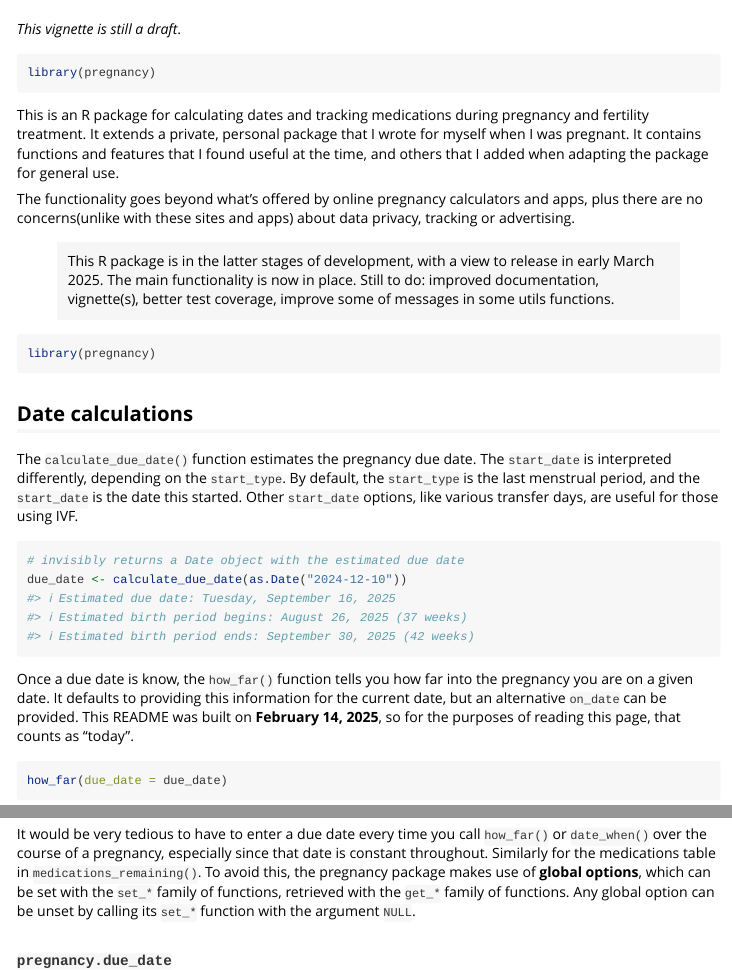
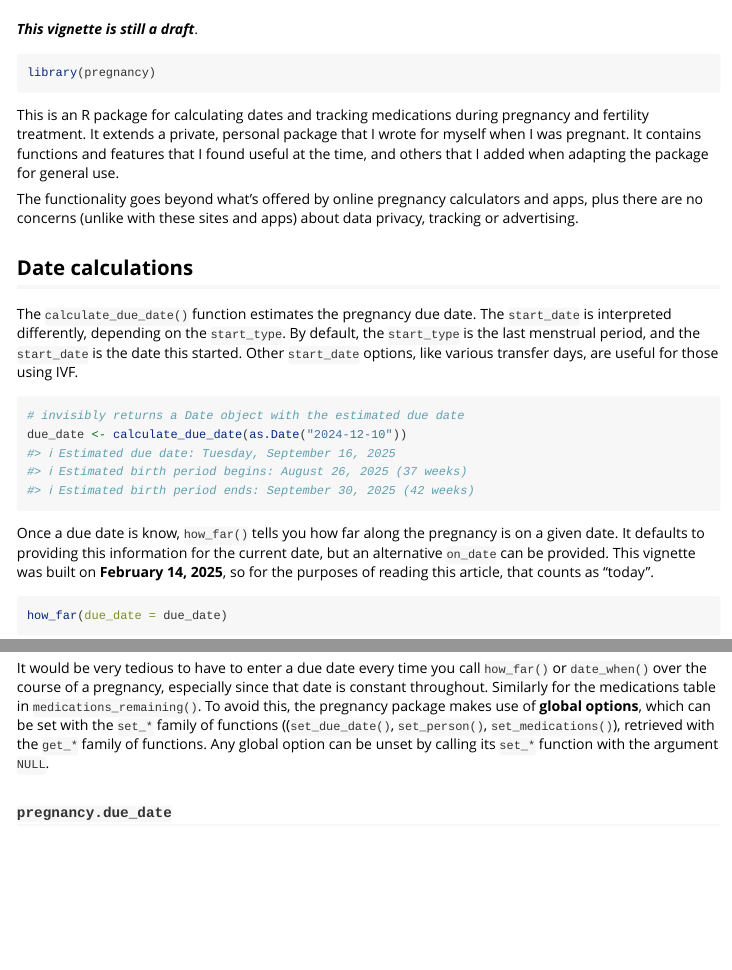
Before and after one commit to EllaKaye/pregnancy, an R Markdown document (vignettes/pregnancy.Rmd): the page in a window 1100 px wide, from 60 px down, and a second part further down, joined at a grey line. Rendered offline with R 4.5, knitr and Pandoc, with nearby package versions; some code elsewhere in the file could not run offline.

Commit message:
README and vignette tweaks

````diff
--- a/vignettes/pregnancy.Rmd
+++ b/vignettes/pregnancy.Rmd
@@ -14,7 +14,7 @@ knitr::opts_chunk$set(
 )
 ```
 
-*This vignette is still a draft*.
+***This vignette is still a draft***.
 
 ```{r setup}
 library(pregnancy)
@@ -26,16 +26,7 @@ It contains functions and features that I found useful at the time,
 and others that I added when adapting the package for general use.
 
 The functionality goes beyond what's offered by online pregnancy calculators and apps,
-plus there are no concerns(unlike with these sites and apps) about data privacy, tracking or advertising.
-
-> This R package is in the latter stages of development, with a view to release in early March 2025.
-> The main functionality is now in place.
-> Still to do: improved documentation, vignette(s), better test coverage, improve some of messages in some utils functions.
-
-
-```{r}
-library(pregnancy)
-```
+plus there are no concerns (unlike with these sites and apps) about data privacy, tracking or advertising.
 
 ## Date calculations
 
@@ -49,11 +40,11 @@ Other `start_date` options, like various transfer days, are useful for those usi
 due_date <- calculate_due_date(as.Date("2024-12-10"))
 ```
 
-Once a due date is know, the `how_far()` function tells you how far into the pregnancy you are on a given date.
+Once a due date is know, `how_far()` tells you how far along the pregnancy is on a given date.
 It defaults to providing this information for the current date,
 but an alternative `on_date` can be provided.
-This README was built on **`r format(Sys.Date(), '%B %d, %Y')`**,
-so for the purposes of reading this page, that counts as "today".
+This vignette was built on **`r format(Sys.Date(), '%B %d, %Y')`**,
+so for the purposes of reading this article, that counts as "today".
 
 ```{r}
 how_far(due_date = due_date)
@@ -92,7 +83,7 @@ date_when(6, due_date = due_date, person = "Ruth")
 It would be very tedious to have to enter a due date every time you call `how_far()` or `date_when()` over the course of a pregnancy, especially since that date is constant throughout.
 Similarly for the medications table in `medications_remaining()`.
 To avoid this, the pregnancy package makes use of **global options**,
-which can be set with the `set_*` family of functions,
+which can be set with the `set_*` family of functions ((`set_due_date()`, `set_person()`, `set_medications()`),
 retrieved with the `get_*` family of functions.
 Any global option can be unset by calling its `set_*` function with the argument `NULL`.
 
````
Also changed, not shown: README.Rmd (+2 -2 lines), README.md, vignettes/pregnancy.Rmd (6 more changed lines).
